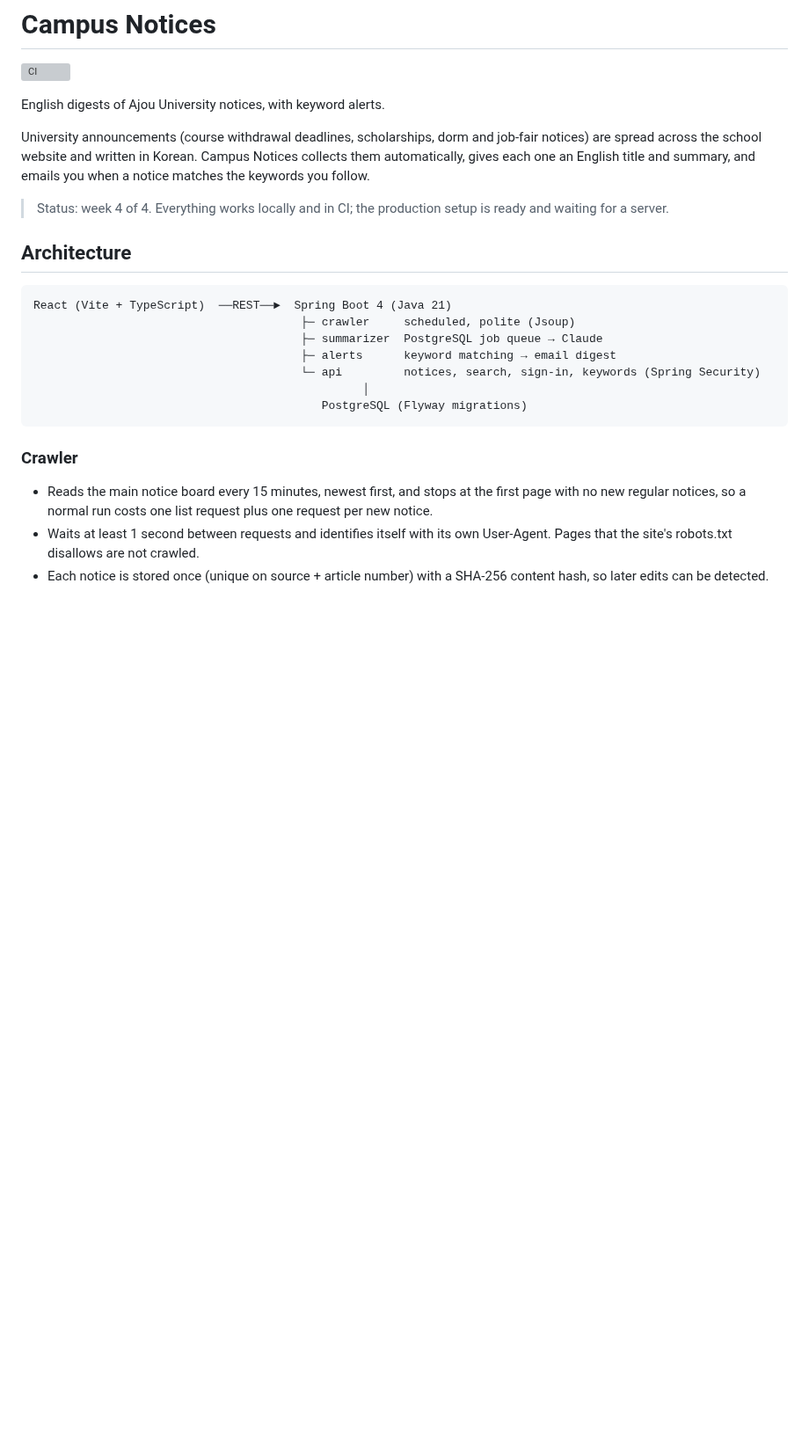
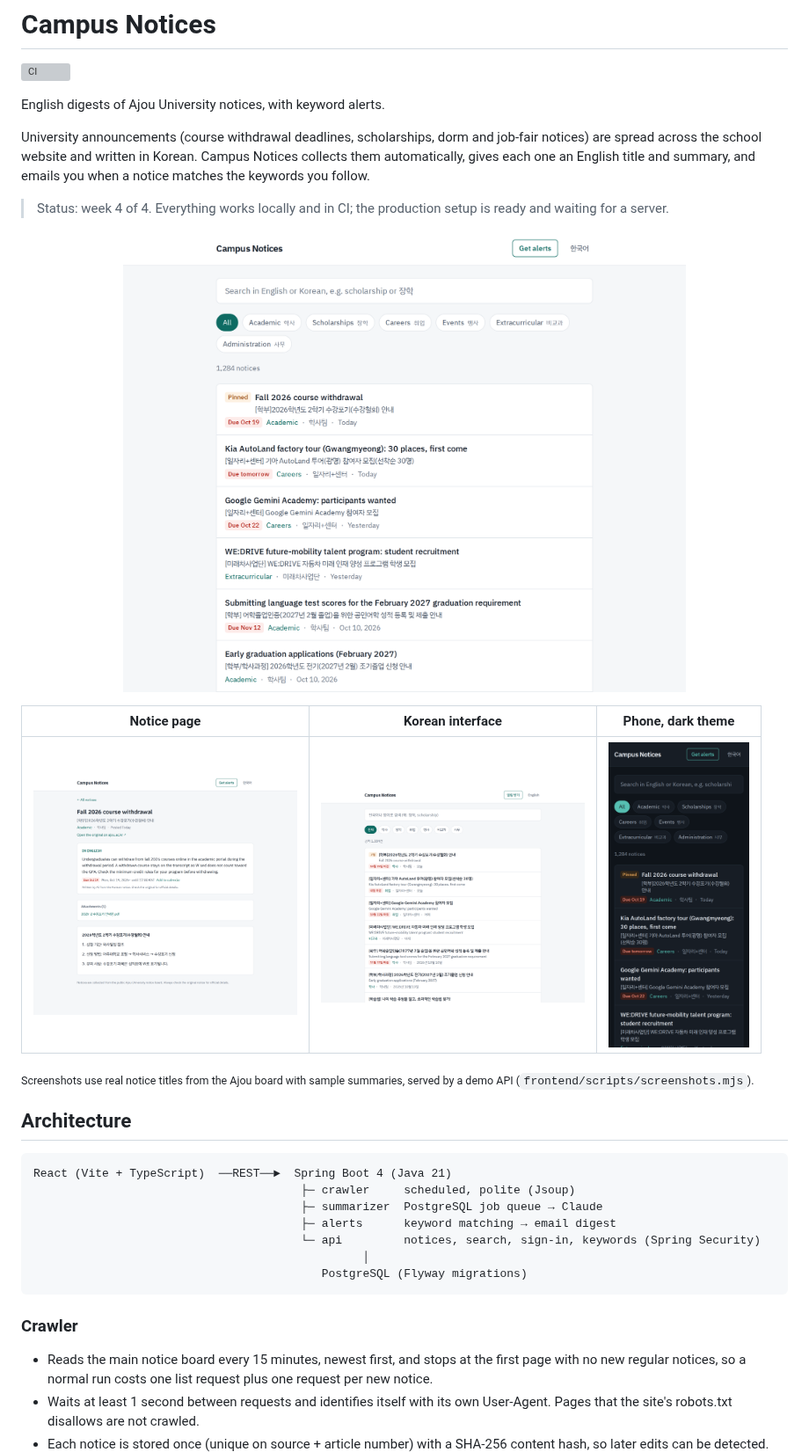
Before and after one commit to umetatola/campus-notices, a Markdown page: README.md, the part around one of its changes. Shown at 88% size. GitHub-like rendering; pictures changed too: docs/screenshots/mobile-dark.png (added), docs/screenshots/notice.png (added), docs/screenshots/notices-ko.png (added); blank space fills up the shorter version; grey boxes are pictures that could not be loaded.

```diff
--- a/README.md
+++ b/README.md
@@ -9,6 +9,17 @@ the school website and written in Korean. Campus Notices collects them automatic
 title and summary, and emails you when a notice matches the keywords you follow.
 
 > Status: week 4 of 4. Everything works locally and in CI; the production setup is ready and waiting for a server.
+
+<p align="center">
+  <img src="docs/screenshots/notices.png" alt="Notice list with English titles, the Korean originals underneath, deadline badges and category filters" width="640">
+</p>
+
+| Notice page | Korean interface | Phone, dark theme |
+|---|---|---|
+| <img src="docs/screenshots/notice.png" alt="Notice page with the English summary, deadline, Add to calendar link and attachments" width="300"> | <img src="docs/screenshots/notices-ko.png" alt="The notice list with the interface in Korean, Korean titles first" width="300"> | <img src="docs/screenshots/mobile-dark.png" alt="The notice list on a phone in the dark theme" width="160"> |
+
+<sub>Screenshots use real notice titles from the Ajou board with sample summaries, served by a demo API
+(<code>frontend/scripts/screenshots.mjs</code>).</sub>
 
 ## Architecture
 
```
Also changed, not shown: other parts of README.md (+3 -0 lines), docs/screenshots/alerts.png (added), 1 other file.
